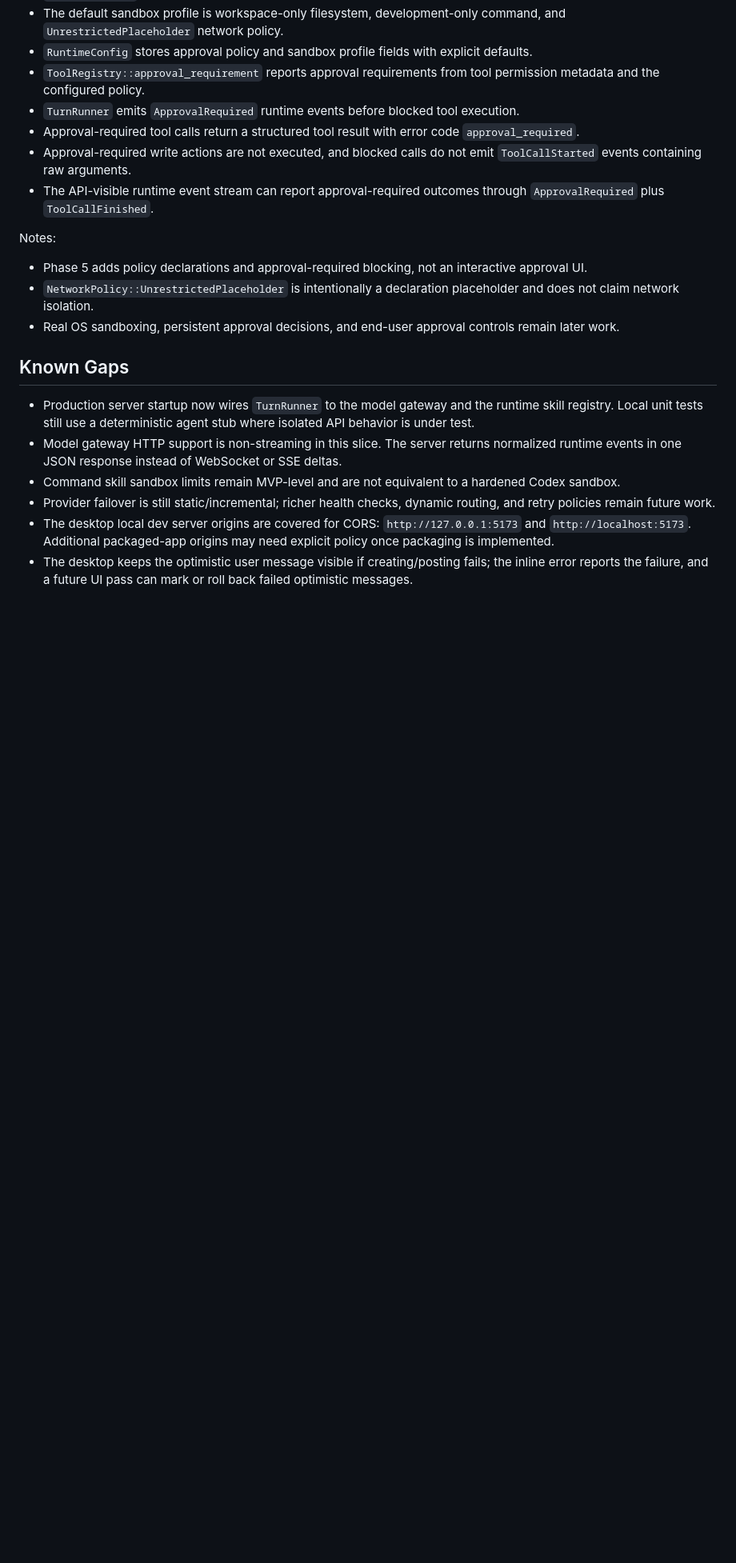
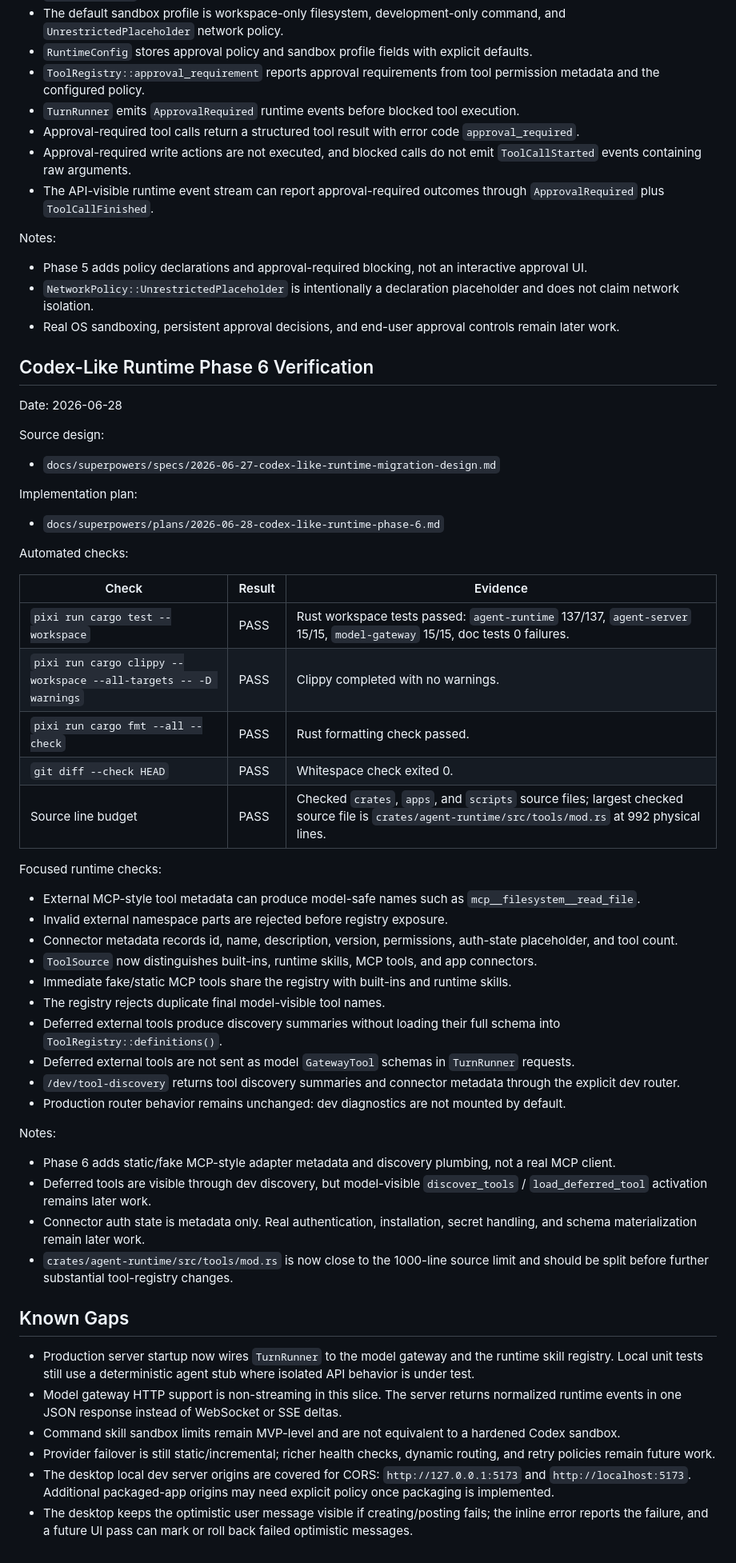
Before and after one commit to dale0525/agentweave, a Markdown page: docs/mvp-verification.md, the part around the change. Shown at 80% size. GitHub-like rendering; blank space fills up the shorter version.

Commit message:
docs: record codex-like runtime phase 6 verification

```diff
--- a/docs/mvp-verification.md
+++ b/docs/mvp-verification.md
@@ -346,6 +346,48 @@ Notes:
 - `NetworkPolicy::UnrestrictedPlaceholder` is intentionally a declaration placeholder and does not claim network isolation.
 - Real OS sandboxing, persistent approval decisions, and end-user approval controls remain later work.
 
+## Codex-Like Runtime Phase 6 Verification
+
+Date: 2026-06-28
+
+Source design:
+
+- `docs/superpowers/specs/2026-06-27-codex-like-runtime-migration-design.md`
+
+Implementation plan:
+
+- `docs/superpowers/plans/2026-06-28-codex-like-runtime-phase-6.md`
+
+Automated checks:
+
+| Check | Result | Evidence |
+| --- | --- | --- |
+| `pixi run cargo test --workspace` | PASS | Rust workspace tests passed: `agent-runtime` 137/137, `agent-server` 15/15, `model-gateway` 15/15, doc tests 0 failures. |
+| `pixi run cargo clippy --workspace --all-targets -- -D warnings` | PASS | Clippy completed with no warnings. |
+| `pixi run cargo fmt --all --check` | PASS | Rust formatting check passed. |
+| `git diff --check HEAD` | PASS | Whitespace check exited 0. |
+| Source line budget | PASS | Checked `crates`, `apps`, and `scripts` source files; largest checked source file is `crates/agent-runtime/src/tools/mod.rs` at 992 physical lines. |
+
+Focused runtime checks:
+
+- External MCP-style tool metadata can produce model-safe names such as `mcp__filesystem__read_file`.
+- Invalid external namespace parts are rejected before registry exposure.
+- Connector metadata records id, name, description, version, permissions, auth-state placeholder, and tool count.
+- `ToolSource` now distinguishes built-ins, runtime skills, MCP tools, and app connectors.
+- Immediate fake/static MCP tools share the registry with built-ins and runtime skills.
+- The registry rejects duplicate final model-visible tool names.
+- Deferred external tools produce discovery summaries without loading their full schema into `ToolRegistry::definitions()`.
+- Deferred external tools are not sent as model `GatewayTool` schemas in `TurnRunner` requests.
+- `/dev/tool-discovery` returns tool discovery summaries and connector metadata through the explicit dev router.
+- Production router behavior remains unchanged: dev diagnostics are not mounted by default.
+
+Notes:
+
+- Phase 6 adds static/fake MCP-style adapter metadata and discovery plumbing, not a real MCP client.
+- Deferred tools are visible through dev discovery, but model-visible `discover_tools` / `load_deferred_tool` activation remains later work.
+- Connector auth state is metadata only. Real authentication, installation, secret handling, and schema materialization remain later work.
+- `crates/agent-runtime/src/tools/mod.rs` is now close to the 1000-line source limit and should be split before further substantial tool-registry changes.
+
 ## Known Gaps
 
 - Production server startup now wires `TurnRunner` to the model gateway and the runtime skill registry. Local unit tests still use a deterministic agent stub where isolated API behavior is under test.
```
Also changed, not shown: 1 other file.
